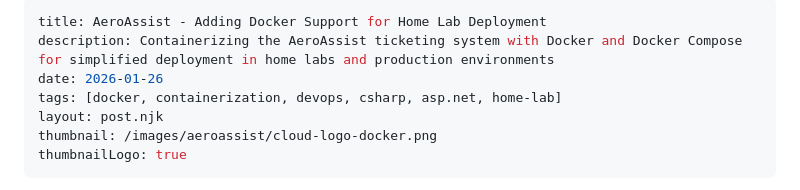
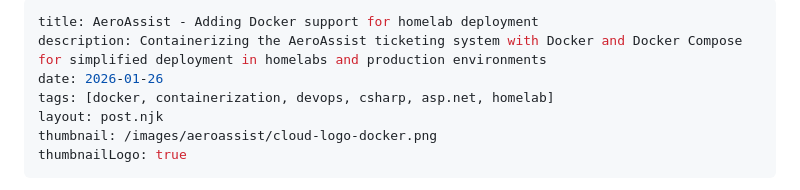
Before and after one commit to lh1207/levihuff.net, a Markdown page: src/blog/aeroassist-docker-support.md, the part around the change. GitHub-like rendering.

```diff
--- a/src/blog/aeroassist-docker-support.md
+++ b/src/blog/aeroassist-docker-support.md
@@ -1,8 +1,8 @@
 ---
-title: AeroAssist - Adding Docker Support for Home Lab Deployment
-description: Containerizing the AeroAssist ticketing system with Docker and Docker Compose for simplified deployment in home labs and production environments
+title: AeroAssist - Adding Docker support for homelab deployment
+description: Containerizing the AeroAssist ticketing system with Docker and Docker Compose for simplified deployment in homelabs and production environments
 date: 2026-01-26
-tags: [docker, containerization, devops, csharp, asp.net, home-lab]
+tags: [docker, containerization, devops, csharp, asp.net, homelab]
 layout: post.njk
 thumbnail: /images/aeroassist/cloud-logo-docker.png
 thumbnailLogo: true
```
Also changed, not shown: src/blog/full-stack-development-fundamentals.md (+11 -11 lines).
